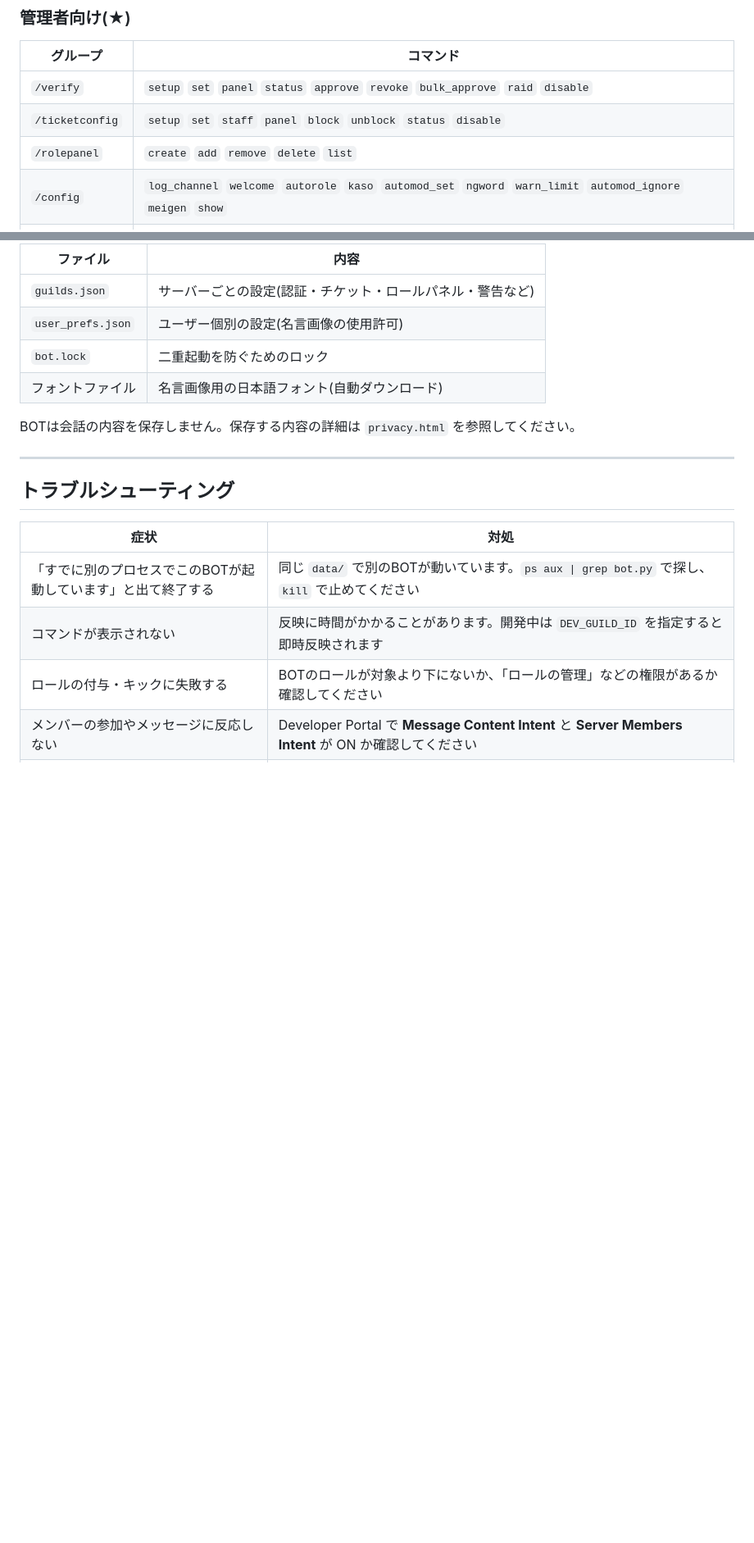
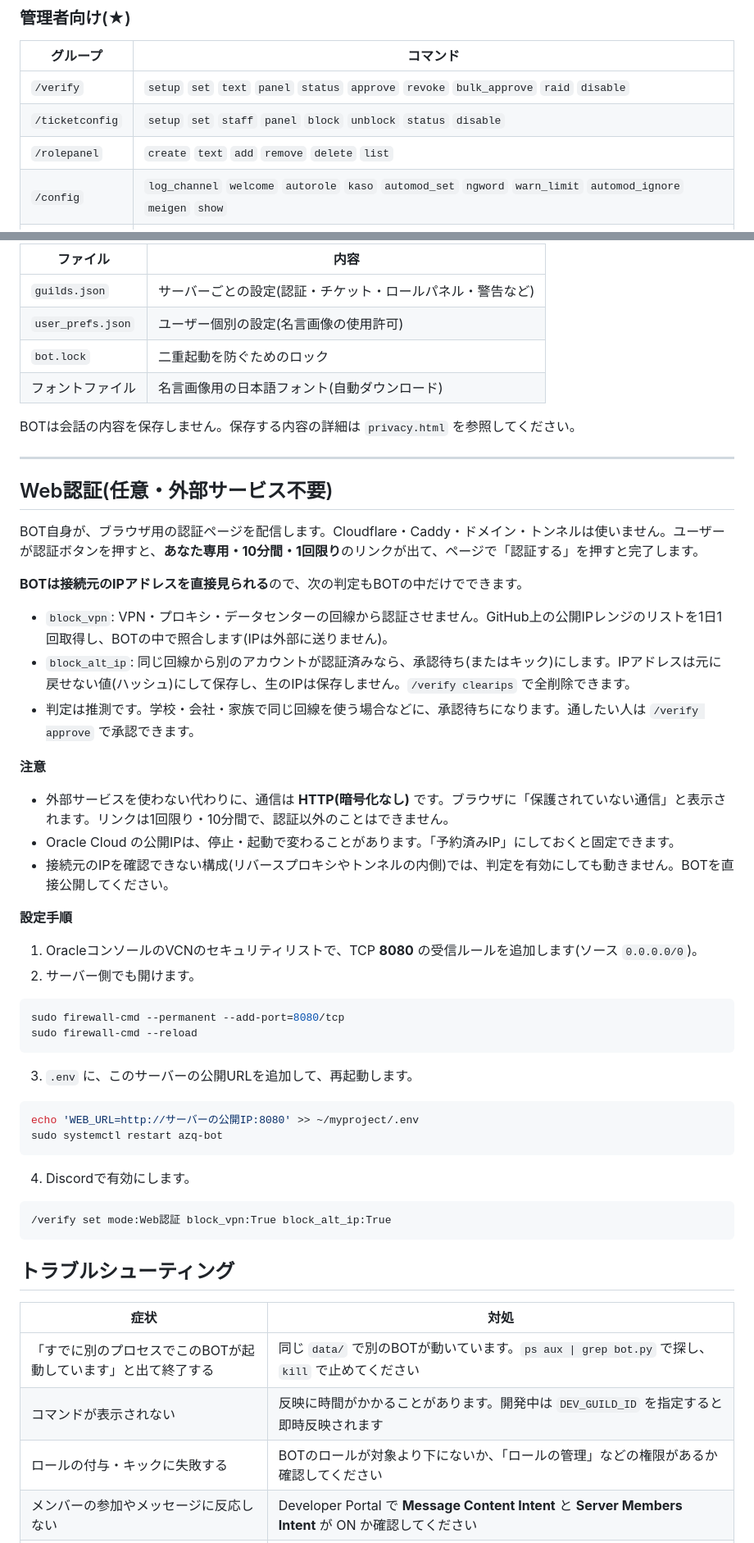
Before and after one commit to Azuk1-azq/AZQ-BOT, a Markdown page: README.md, 2 parts joined by grey strips. Shown at 82% size. Drawn GitHub-style; blank space fills up the shorter version.

````diff
--- a/README.md
+++ b/README.md
@@ -54,9 +52,9 @@ BOT導入後は `/help` でも確認できます。★は管理者のみ実行
 
 | グループ | コマンド |
 |---|---|
-| `/verify` | `setup` `set` `panel` `status` `approve` `revoke` `bulk_approve` `raid` `disable` |
+| `/verify` | `setup` `set` `text` `panel` `status` `approve` `revoke` `bulk_approve` `raid` `disable` |
 | `/ticketconfig` | `setup` `set` `staff` `panel` `block` `unblock` `status` `disable` |
-| `/rolepanel` | `create` `add` `remove` `delete` `list` |
+| `/rolepanel` | `create` `text` `add` `remove` `delete` `list` |
 | `/config` | `log_channel` `welcome` `autorole` `kaso` `automod_set` `ngword` `warn_limit` `automod_ignore` `meigen` `show` |
 | モデレーション | `/kick` `/ban` `/unban` `/timeout` `/untimeout` `/warn` `/warnings` `/unwarn` `/clearwarns` `/purge` `/slowmode` `/lock` `/unlock` `/role_add` `/role_remove` |
 
@@ -162,6 +164,45 @@ BOTは会話の内容を保存しません。保存する内容の詳細は `pri
 
 ---
 
+## Web認証(任意・外部サービス不要)
+
+BOT自身が、ブラウザ用の認証ページを配信します。Cloudflare・Caddy・ドメイン・トンネルは使いません。ユーザーが認証ボタンを押すと、**あなた専用・10分間・1回限り**のリンクが出て、ページで「認証する」を押すと完了します。
+
+**BOTは接続元のIPアドレスを直接見られる**ので、次の判定もBOTの中だけでできます。
+
+- `block_vpn`: VPN・プロキシ・データセンターの回線から認証させません。GitHub上の公開IPレンジのリストを1日1回取得し、BOTの中で照合します(IPは外部に送りません)。
+- `block_alt_ip`: 同じ回線から別のアカウントが認証済みなら、承認待ち(またはキック)にします。IPアドレスは元に戻せない値(ハッシュ)にして保存し、生のIPは保存しません。`/verify clearips` で全削除できます。
+- 判定は推測です。学校・会社・家族で同じ回線を使う場合などに、承認待ちになります。通したい人は `/verify approve` で承認できます。
+
+**注意**
+
+- 外部サービスを使わない代わりに、通信は **HTTP(暗号化なし)** です。ブラウザに「保護されていない通信」と表示されます。リンクは1回限り・10分間で、認証以外のことはできません。
+- Oracle Cloud の公開IPは、停止・起動で変わることがあります。「予約済みIP」にしておくと固定できます。
+- 接続元のIPを確認できない構成(リバースプロキシやトンネルの内側)では、判定を有効にしても動きません。BOTを直接公開してください。
+
+**設定手順**
+
+1. OracleコンソールのVCNのセキュリティリストで、TCP **8080** の受信ルールを追加します(ソース `0.0.0.0/0`)。
+2. サーバー側でも開けます。
+
+```bash
+sudo firewall-cmd --permanent --add-port=8080/tcp
+sudo firewall-cmd --reload
+```
+
+3. `.env` に、このサーバーの公開URLを追加して、再起動します。
+
+```bash
+echo 'WEB_URL=http://サーバーの公開IP:8080' >> ~/myproject/.env
+sudo systemctl restart azq-bot
+```
+
+4. Discordで有効にします。
+
+```
+/verify set mode:Web認証 block_vpn:True block_alt_ip:True
+```
+
 ## トラブルシューティング
 
 | 症状 | 対処 |
````
Also changed, not shown: other parts of README.md (+4 -2 lines).
